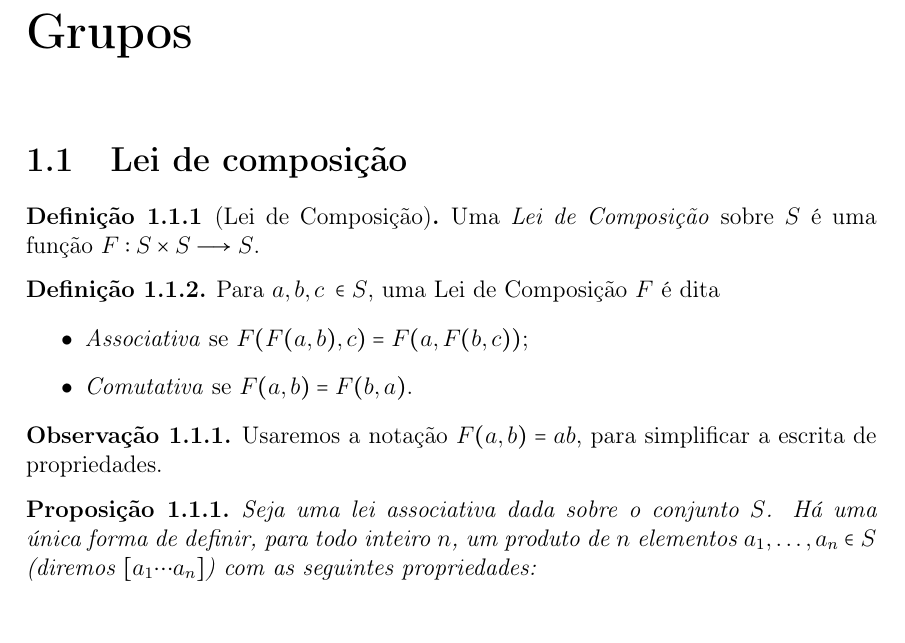
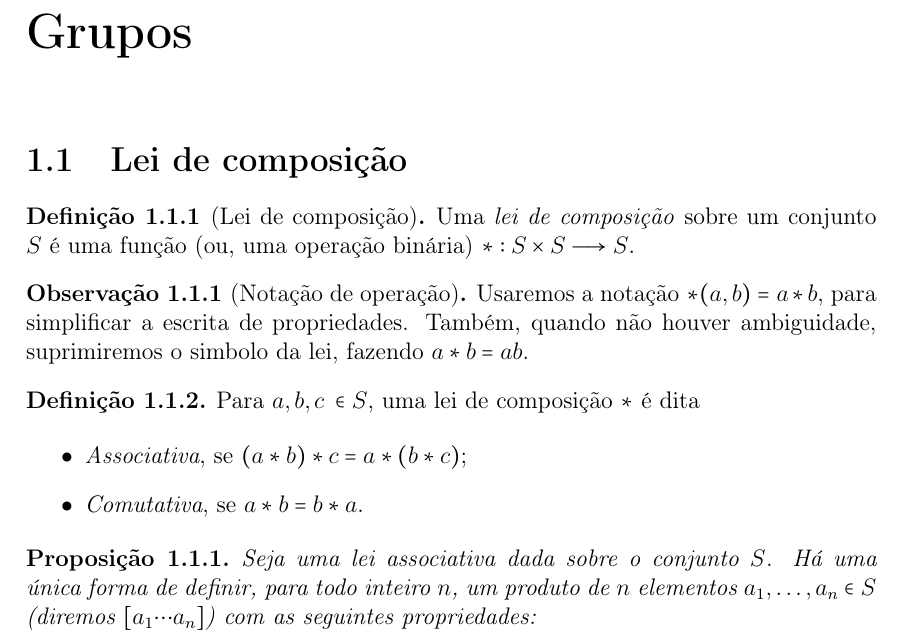
Before and after one commit to caomem/algebraNotes, a LaTeX document (groups.tex): part of page 3 of 14, cut so that both start at the same text. Compiled offline with pdfLaTeX.

Commit message:
modified the composition law definition

```diff
--- a/groups.tex
+++ b/groups.tex
@@ -50,24 +50,24 @@
 
 \section{Lei de composição}
 
-\begin{definicao}[Lei de Composição]
-	Uma \emph{Lei de Composição} sobre \(S\) é uma função \(F: S\times S \longrightarrow S\).
+\begin{definicao}[Lei de composição]
+	Uma \emph{lei de composição} sobre um conjunto \(S\) é uma função (ou, uma operação binária) \(*: S\times S \longrightarrow S\).
 \end{definicao}
+
+\begin{observacao}[Notação de operação]
+	Usaremos a notação \(*(a,b) = a*b\), para simplificar a escrita de
+	propriedades. Também, quando não houver ambiguidade, suprimiremos o simbolo da lei, fazendo $a*b = ab$.
+\end{observacao}
 
 
 \begin{definicao}
-	Para $a,b,c \; \in S$, uma Lei de Composição $F$ é dita
+	Para $a,b,c \; \in S$, uma lei de composição $*$ é dita
 
 	\begin{itemize}
-		\item \emph{Associativa} se \(F(F(a,b),c) = F(a,F(b,c))\);
-		\item \emph{Comutativa} se \(F(a,b) = F(b,a)\).
+		\item \emph{Associativa}, se $(a*b)*c = a*(b*c)$;
+		\item \emph{Comutativa}, se \(a*b = b*a\).
 	\end{itemize}
 \end{definicao}
-
-\begin{observacao}
-	Usaremos a notação \(F(a,b) = ab\), para simplificar a escrita de
-	propriedades.
-\end{observacao}
 
 \begin{proposicao}
 	Seja uma lei associativa dada sobre o conjunto
```
Also changed, not shown: README.md, groups.pdf.
